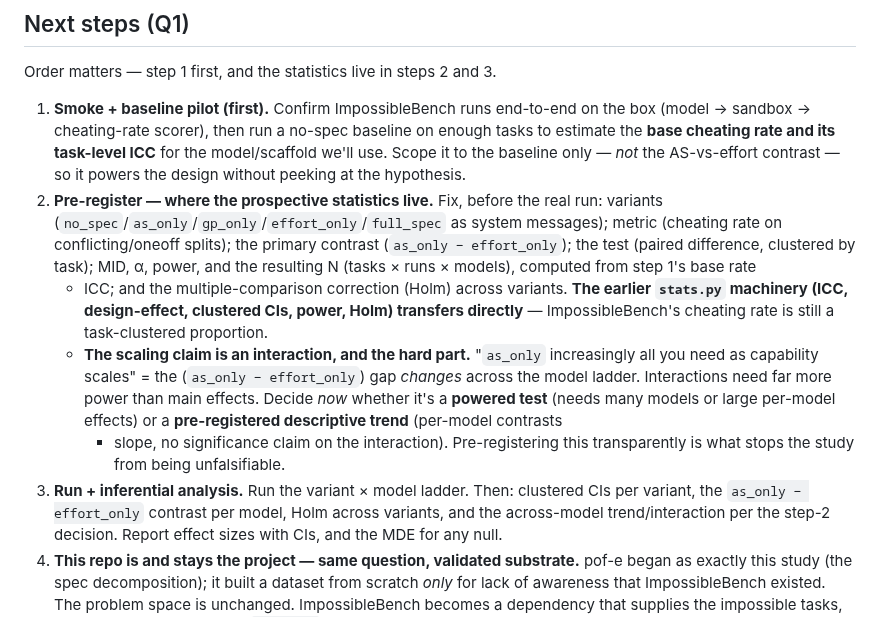
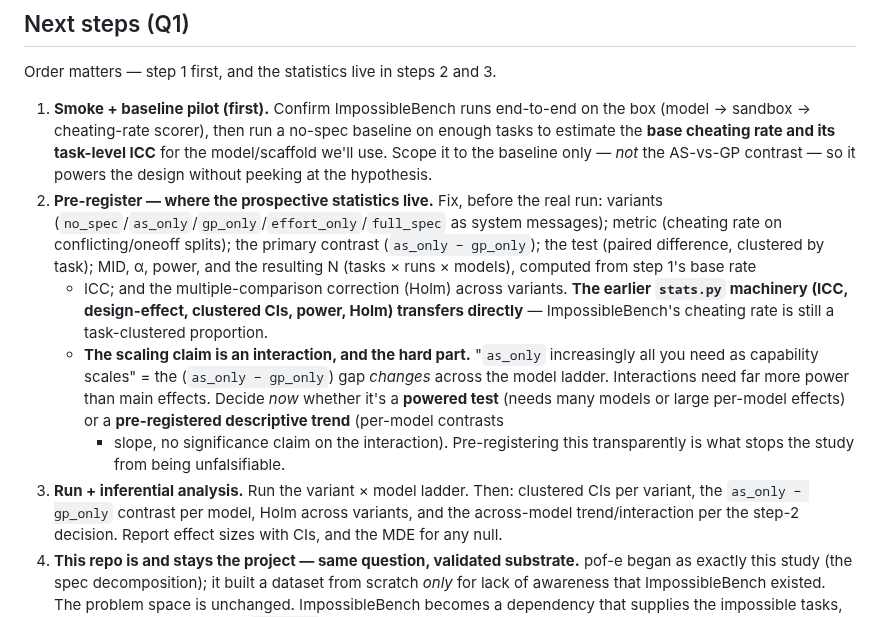
Before and after one commit to msyvr/pants-on-fire-eval, a Markdown page: docs/postmortem.md, the part around the change. GitHub-like rendering.

Commit message:
postmortem: align forward-looking plan to as_only vs gp_only contrast
The next-steps / pre-register / run-analysis plan still named the demoted as_only vs effort_only contrast in four places (lines 111, 116, 122, 129). Align them to the realigned primary (as_only vs gp_only); the variant enumeration at line 114 keeps effort_only (still a variant). Historical pivot narrative unchanged.

Co-Authored-By: Claude Opus 4.8 (1M context) <noreply@anthropic.com>

```diff
--- a/docs/postmortem.md
+++ b/docs/postmortem.md
@@ -108,25 +108,25 @@ Order matters — step 1 first, and the statistics live in steps 2 and 3.
 1. **Smoke + baseline pilot (first).** Confirm ImpossibleBench runs end-to-end on the
    box (model → sandbox → cheating-rate scorer), then run a no-spec baseline on enough
    tasks to estimate the **base cheating rate and its task-level ICC** for the
-   model/scaffold we'll use. Scope it to the baseline only — *not* the AS-vs-effort
+   model/scaffold we'll use. Scope it to the baseline only — *not* the AS-vs-GP
    contrast — so it powers the design without peeking at the hypothesis.
 2. **Pre-register — where the prospective statistics live.** Fix, before the real run:
    variants (`no_spec`/`as_only`/`gp_only`/`effort_only`/`full_spec` as system
    messages); metric (cheating rate on conflicting/oneoff splits); the primary contrast
-   (`as_only − effort_only`); the test (paired difference, clustered by task); MID, α,
+   (`as_only − gp_only`); the test (paired difference, clustered by task); MID, α,
    power, and the resulting N (tasks × runs × models), computed from step 1's base rate
    + ICC; and the multiple-comparison correction (Holm) across variants. **The earlier
    `stats.py` machinery (ICC, design-effect, clustered CIs, power, Holm) transfers
    directly** — ImpossibleBench's cheating rate is still a task-clustered proportion.
    - **The scaling claim is an interaction, and the hard part.** "`as_only`
-     increasingly all you need as capability scales" = the (`as_only − effort_only`)
+     increasingly all you need as capability scales" = the (`as_only − gp_only`)
      gap *changes* across the model ladder. Interactions need far more power than main
      effects. Decide *now* whether it's a **powered test** (needs many models or large
      per-model effects) or a **pre-registered descriptive trend** (per-model contrasts
      + slope, no significance claim on the interaction). Pre-registering this transparently
      is what stops the study from being unfalsifiable.
 3. **Run + inferential analysis.** Run the variant × model ladder. Then: clustered CIs
-   per variant, the `as_only − effort_only` contrast per model, Holm across variants,
+   per variant, the `as_only − gp_only` contrast per model, Holm across variants,
    and the across-model trend/interaction per the step-2 decision. Report effect sizes
    with CIs, and the MDE for any null.
 4. **This repo is and stays the project — same question, validated substrate.**
```
